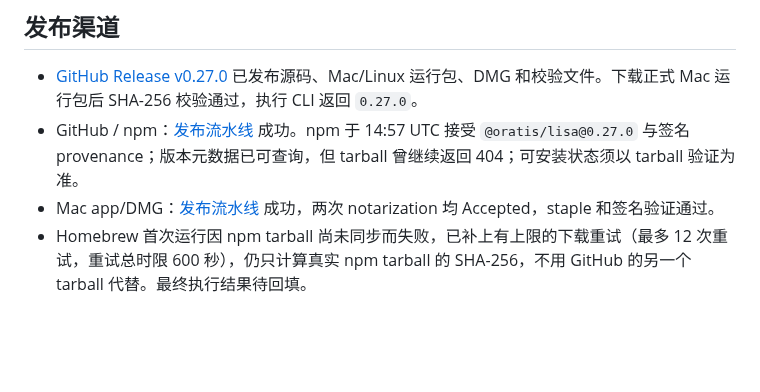
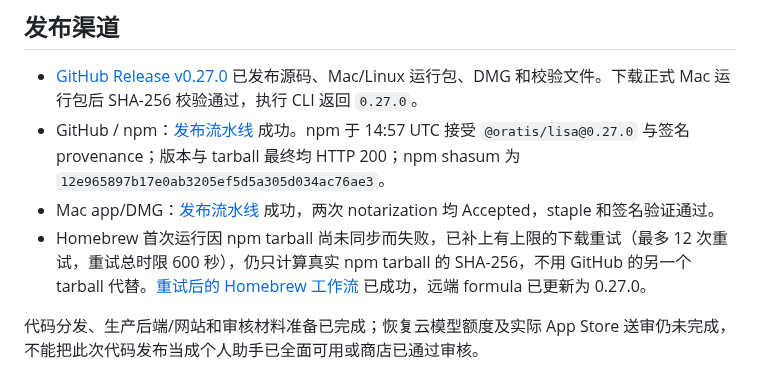
Before and after one commit to oratis/LISA, a Markdown page: docs/EXECUTION_PERSONAL_ASSISTANT_2026-09-27.md, the part around the change. GitHub-like rendering; blank space fills up the shorter version.

Commit message:
docs: confirm npm and Homebrew rollout completed

```diff
--- a/docs/EXECUTION_PERSONAL_ASSISTANT_2026-09-27.md
+++ b/docs/EXECUTION_PERSONAL_ASSISTANT_2026-09-27.md
@@ -54,6 +54,8 @@
 ## 发布渠道
 
 - [GitHub Release v0.27.0](https://github.com/oratis/LISA/releases/tag/v0.27.0) 已发布源码、Mac/Linux 运行包、DMG 和校验文件。下载正式 Mac 运行包后 SHA-256 校验通过，执行 CLI 返回 `0.27.0`。
-- GitHub / npm：[发布流水线](https://github.com/oratis/LISA/actions/runs/36327573505) 成功。npm 于 14:57 UTC 接受 `@oratis/lisa@0.27.0` 与签名 provenance；版本元数据已可查询，但 tarball 曾继续返回 404；可安装状态须以 tarball 验证为准。
+- GitHub / npm：[发布流水线](https://github.com/oratis/LISA/actions/runs/36327573505) 成功。npm 于 14:57 UTC 接受 `@oratis/lisa@0.27.0` 与签名 provenance；版本与 tarball 最终均 HTTP 200；npm shasum 为 `12e965897b17e0ab3205ef5d5a305d034ac76ae3`。
 - Mac app/DMG：[发布流水线](https://github.com/oratis/LISA/actions/runs/36327573488) 成功，两次 notarization 均 Accepted，staple 和签名验证通过。
-- Homebrew 首次运行因 npm tarball 尚未同步而失败，已补上有上限的下载重试（最多 12 次重试，重试总时限 600 秒），仍只计算真实 npm tarball 的 SHA-256，不用 GitHub 的另一个 tarball 代替。最终执行结果待回填。
+- Homebrew 首次运行因 npm tarball 尚未同步而失败，已补上有上限的下载重试（最多 12 次重试，重试总时限 600 秒），仍只计算真实 npm tarball 的 SHA-256，不用 GitHub 的另一个 tarball 代替。[重试后的 Homebrew 工作流](https://github.com/oratis/LISA/actions/runs/36328169164) 已成功，远端 formula 已更新为 0.27.0。
+
+代码分发、生产后端/网站和审核材料准备已完成；恢复云模型额度及实际 App Store 送审仍未完成，不能把此次代码发布当成个人助手已全面可用或商店已通过审核。
```
